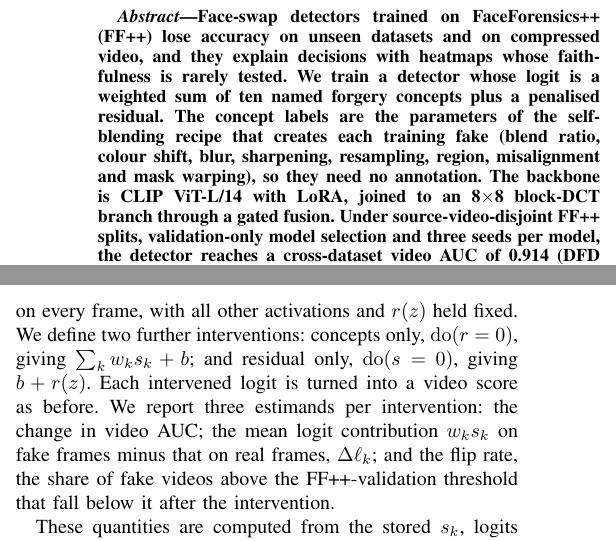
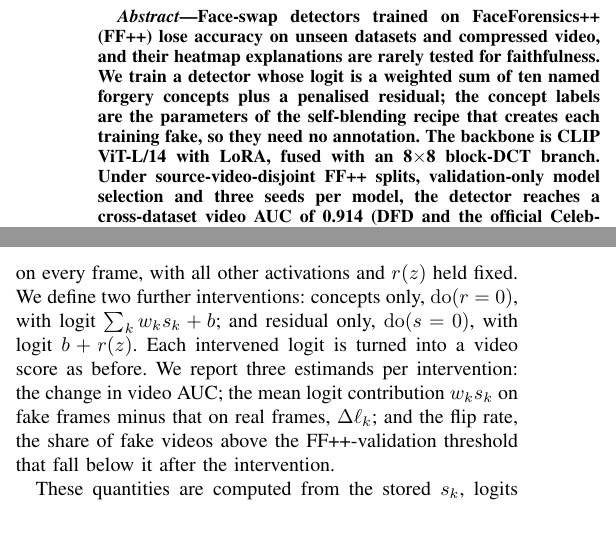
Before and after one commit to pes1ug23cs178/CAPSTONE_PW_26_RJ_02, a LaTeX paper (paper/Paper.tex): two parts of the columns of pages 1 and 7 of 12, joined at a grey line, cut so that both start at the same text. Compiled offline with pdfLaTeX.

Commit message:
Paper: remove participial tails, shorten abstract

```diff
--- a/paper/Paper.tex
+++ b/paper/Paper.tex
@@ -29,12 +29,11 @@
 \maketitle
 
 \begin{abstract}
-Face-swap detectors trained on FaceForensics++ (FF++) lose accuracy on unseen datasets and on compressed video,
-and they explain decisions with heatmaps whose faithfulness is rarely tested. We train a detector whose logit is a
-weighted sum of ten named forgery concepts plus a penalised residual. The concept labels are the parameters of the
-self-blending recipe that creates each training fake (blend ratio, colour shift, blur, sharpening, resampling,
-region, misalignment and mask warping), so they need no annotation. The backbone is CLIP ViT-L/14 with LoRA, joined
-to an 8$\times$8 block-DCT branch through a gated fusion. Under source-video-disjoint FF++ splits, validation-only model
+Face-swap detectors trained on FaceForensics++ (FF++) lose accuracy on unseen datasets and compressed video, and
+their heatmap explanations are rarely tested for faithfulness. We train a detector whose logit is a weighted sum of
+ten named forgery concepts plus a penalised residual; the concept labels are the parameters of the self-blending
+recipe that creates each training fake, so they need no annotation. The backbone is CLIP ViT-L/14 with LoRA, fused
+with an 8$\times$8 block-DCT branch. Under source-video-disjoint FF++ splits, validation-only model
 selection and three seeds per model, the detector reaches a cross-dataset video AUC of 0.914 (DFD and the official
 Celeb-DF test list) against 0.854 for Swin-B; CLIP with LoRA alone reaches 0.906, and the difference to it is not
 statistically significant (95\% CI [$-$0.007, +0.024]). A step-by-step ablation separates the effects. Training on
@@ -512,7 +511,7 @@ zero, $\mathrm{do}(s_k=0)$, has the exact effect
 \label{eq:do}
 \end{equation}
 on every frame, with all other activations and $r(z)$ held fixed. We define two further interventions: concepts only,
-$\mathrm{do}(r=0)$, giving $\sum_k w_k s_k + b$; and residual only, $\mathrm{do}(s=0)$, giving $b+r(z)$. Each
+$\mathrm{do}(r=0)$, with logit $\sum_k w_k s_k + b$; and residual only, $\mathrm{do}(s=0)$, with logit $b+r(z)$. Each
 intervened logit is turned into a video score as before. We report three estimands per intervention: the change in
 video AUC; the mean logit contribution $w_k s_k$ on fake frames minus that on real frames, $\Delta\ell_k$; and the
 flip rate, the share of fake videos above the FF++-validation threshold that fall below it after the intervention.
```
Also changed, not shown: paper/Paper.tex (4 more changed lines).
